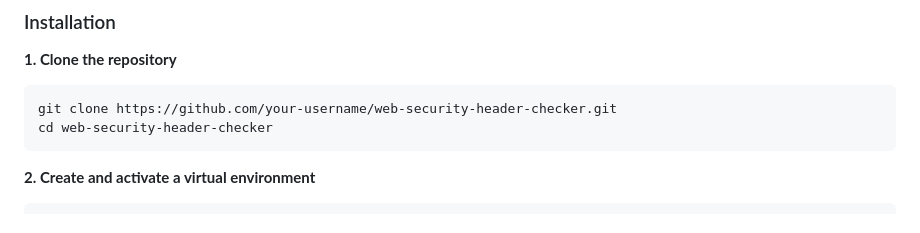
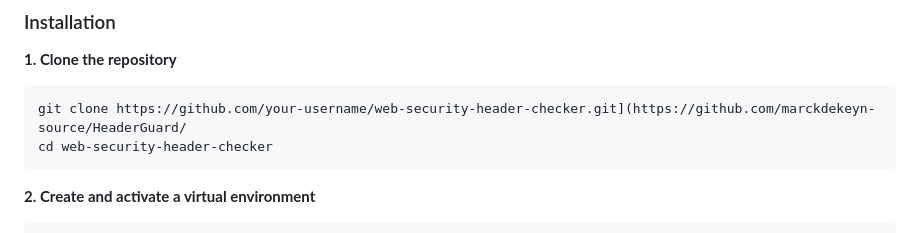
Before and after one commit to marckdekeyn-source/HeaderGuard, a Markdown page: README.md, the part around the change. Rendered like a GitHub page.

````diff
--- a/README.md
+++ b/README.md
@@ -92,7 +92,7 @@ web-security-header-checker/
 **1. Clone the repository**
 
 ```bash
-git clone https://github.com/your-username/web-security-header-checker.git
+git clone https://github.com/your-username/web-security-header-checker.git](https://github.com/marckdekeyn-source/HeaderGuard/
 cd web-security-header-checker
 ```
 
````
